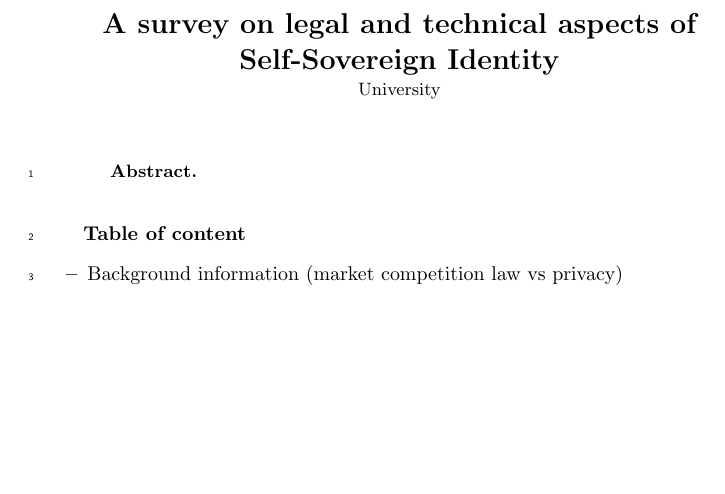
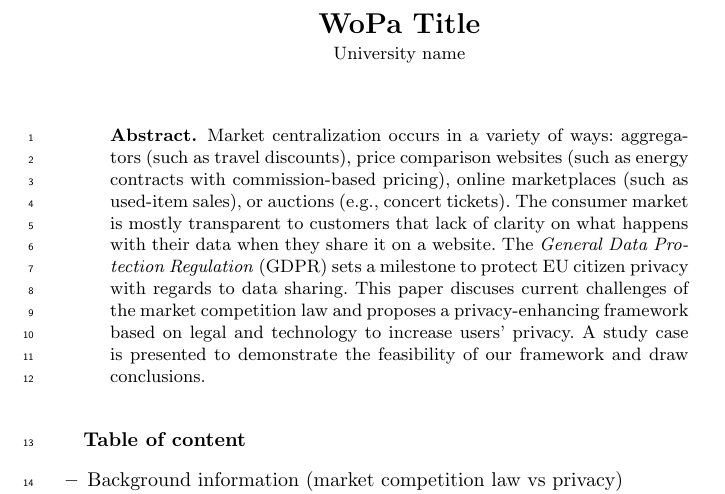
Before and after one commit to cristianlepore/WoPa, a LaTeX paper (main.tex, which reads sections/abstract.tex): part of the page, cut at the place of the change, the shorter picture padded with empty space. Compiled offline with LaTeX, dvips and Ghostscript.

Commit message:
First draft abstract

```diff
--- a/main.tex
+++ b/main.tex
@@ -20,7 +20,7 @@
 
 \begin{document}
 
-\title{A survey on legal and technical aspects of Self-Sovereign Identity}
+\title{WoPa Title}
 
 \iftoggle{anonymous}{
   \author{\vspace{-15mm}}
@@ -32,7 +32,7 @@ Name Last-name\inst{1}
 }
 
 \institute{
-University
+University name
 }
 
 \Crefname{figure}{Fig.\@}{Figures}%
--- a/sections/abstract.tex
+++ b/sections/abstract.tex
@@ -1,6 +1,6 @@
 
 \begin{abstract}
 
-
+Market centralization occurs in a variety of ways: aggregators (such as travel discounts), price comparison websites (such as energy contracts with commission-based pricing), online marketplaces (such as used-item sales), or auctions (e.g., concert tickets). The consumer market is mostly transparent to customers that lack of clarity on what happens with their data when they share it on a website. The \textit{General Data Protection Regulation} (GDPR) sets a milestone to protect EU citizen privacy with regards to data sharing. This paper discuses current challenges of the market competition law and proposes a privacy-enhancing framework based on legal and technology to increase users' privacy. A study case is presented to demonstrate the feasibility of our framework and draw conclusions.
 
 \end{abstract}
```
